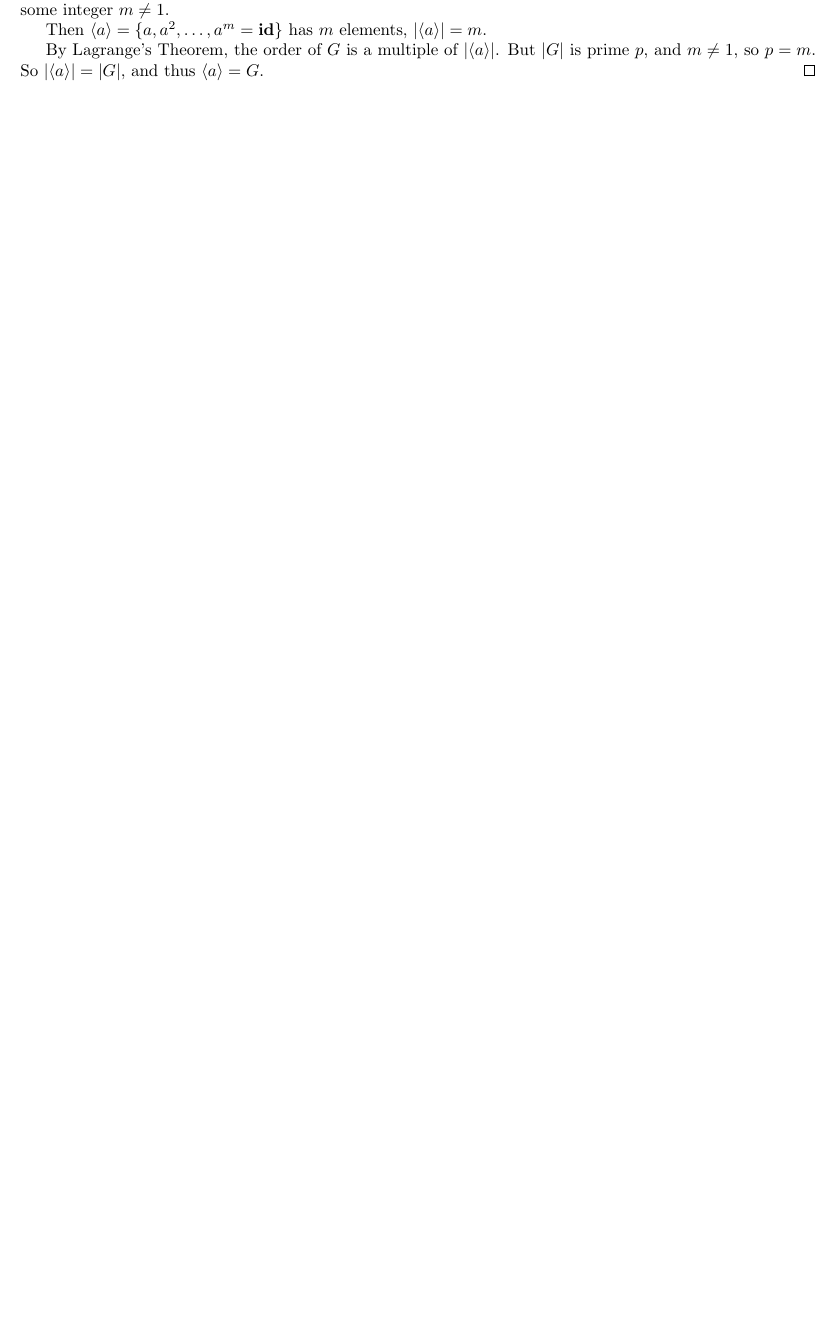
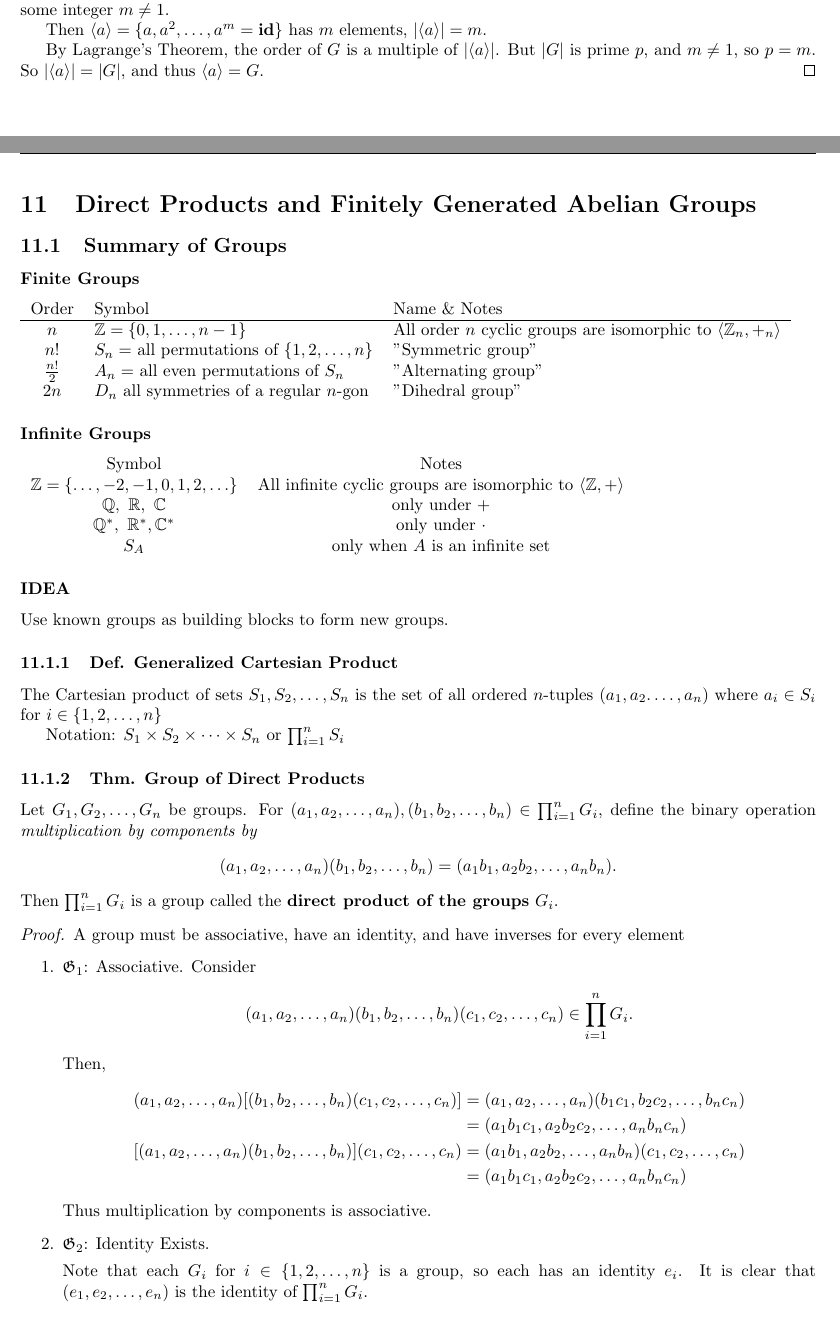
Before and after one commit to Ediblelnk/Kutztown-MAT, a LaTeX document (mat311-abstract-algebra/notes/abstract-algebra.tex, which reads mat311-abstract-algebra/notes/11-direct-products-and-finitely-generated-abelian-groups.tex): part of page 25 of 25 before the commit and two parts of pages 25 and 26 of 27 after it, the two joined at a grey line, cut so that both start at the same text, the shorter picture padded with empty space. The pictures show the PDF file mat311-abstract-algebra/notes/abstract-algebra.pdf that the author committed with the source.

Commit message:
EoC and notes on wed

```diff
--- /dev/null
+++ b/mat311-abstract-algebra/notes/11-direct-products-and-finitely-generated-abelian-groups.tex
@@ -0,0 +1,66 @@
+\section{Direct Products and Finitely Generated Abelian Groups}
+
+\subsection{Summary of Groups}
+
+\subsubsection*{Finite Groups}
+
+\begin{tabular}[center]{cll}
+    Order & Symbol & Name \& Notes \\
+    \hline
+    $n$ & $\bb{Z} = \{0,1,\ldots,n-1\}$ & All order $n$ cyclic groups are isomorphic to $\group{\bb{Z}_n, +_n}$ \\
+    $n!$ & $S_n =$ all permutations of $\{1,2,\ldots,n\}$ & "Symmetric group" \\
+    $\frac{n!}{2}$ & $A_n =$ all even permutations of $S_n$ & "Alternating group" \\
+    $2n$ & $D_n$ all symmetries of a regular $n$-gon & "Dihedral group"
+\end{tabular}
+
+\subsubsection*{Infinite Groups}
+
+\begin{tabular}[center]{cc}
+    Symbol & Notes \\
+    $\bb{Z} = \{\ldots,-2,-1,0,1,2,\ldots\}$ & All infinite cyclic groups are isomorphic to $\group{\bb{Z},+}$ \\
+    $\bb{Q},~\bb{R},~\bb{C}$ & only under $+$ \\
+    $\bb{Q}^*,~\bb{R}^*,\bb{C}^*$ & only under $\cdot$ \\
+    $S_A$ & only when $A$ is an infinite set
+\end{tabular}
+
+\subsubsection*{IDEA}
+Use known groups as building blocks to form new groups.
+
+\subsubsection{Def. Generalized Cartesian Product}
+The Cartesian product of sets $S_1,S_2,\ldots,S_n$ is the set of all ordered $n$-tuples $(a_1,a_2.\ldots,a_n)$ where $a_i \in S_i$ for $i \in \{1,2,\ldots,n\}$
+
+Notation: $S_1 \times S_2 \times \cdots \times S_n$ or $\prod^n_{i=1} S_i$
+
+\subsubsection{Thm. Group of Direct Products}
+Let $G_1,G_2,\ldots,G_n$ be groups. For $(a_1,a_2,\ldots,a_n),(b_1,b_2,\ldots,b_n) \in \prod_{i=1}^{n} G_i$, define the binary operation \itl{multiplication by components by}
+\[
+    (a_1,a_2,\ldots,a_n)(b_1,b_2,\ldots,b_n) = (a_1b_1,a_2b_2,\ldots,a_nb_n).
+\]
+Then $\prod_{i=1}^{n} G_i$ is a group called the \bld{direct product of the groups} $G_i$.
+\begin{proof}
+    A group must be associative, have an identity, and have inverses for every element
+    \begin{enumerate}
+        \item $\mathfrak{G}_1$: Associative. Consider
+        \[
+            (a_1,a_2,\ldots,a_n)(b_1,b_2,\ldots,b_n)(c_1,c_2,\ldots,c_n) \in \prod_{i=1}^{n} G_i.
+        \]
+        Then,
+        \begin{align*}
+            (a_1,a_2,\ldots,a_n)[(b_1,b_2,\ldots,b_n)(c_1,c_2,\ldots,c_n)] & = (a_1,a_2,\ldots,a_n)(b_1c_1,b_2c_2,\ldots,b_nc_n) \\
+            & = (a_1b_1c_1,a_2b_2c_2,\ldots,a_nb_nc_n) \\
+            [(a_1,a_2,\ldots,a_n)(b_1,b_2,\ldots,b_n)](c_1,c_2,\ldots,c_n) & = (a_1b_1,a_2b_2,\ldots,a_nb_n)(c_1,c_2,\ldots,c_n) \\
+            & = (a_1b_1c_1,a_2b_2c_2,\ldots,a_nb_nc_n)
+        \end{align*}
+        Thus multiplication by components is associative.
+        \item $\mathfrak{G}_2$: Identity Exists.
+
+        Note that each $G_i \tfor i \in \{1,2,\ldots,n\}$ is a group, so each has an identity $e_i$. It is clear that $(e_1,e_2,\ldots,e_n)$ is the identity of $\prod_{i=1}^{n} G_i$.
+        \item $\mathfrak{G}_3$: Inverses Exist.
+
+        Note that each $G_i \tfor i \in \{1,2,\ldots,n\}$ is a group, so each $a_i$ has inverse $a_i^{-1}$. It is clear that
+        \[
+            (a_1,a_2,\ldots,a_n)^{-1} = (a_1^{-1},a_2^{-1},\ldots,a_n^{-1}).
+        \]
+    \end{enumerate}
+    Thus $\prod_{i=1}^{n} G_i$ is a group.
+\end{proof}
```
Also changed, not shown: mat311-abstract-algebra/notes/abstract-algebra.tex (+1 -0 lines), mat311-abstract-algebra/notes/abstract-algebra.pdf.
